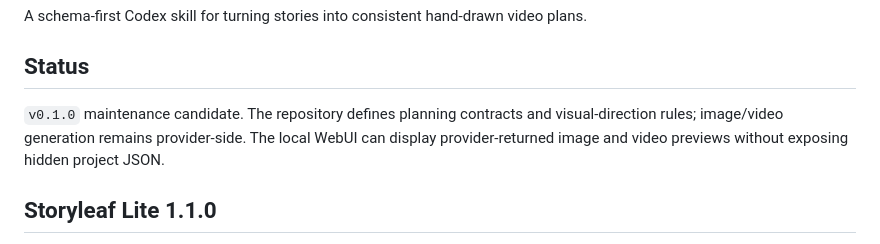
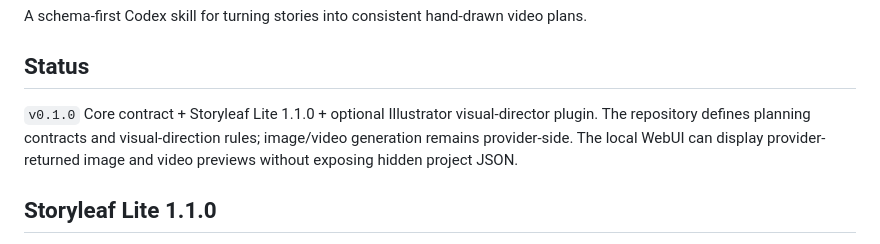
Before and after one commit to chuanxituzhu-lab/sayelf-handdraw-story, a Markdown page: README.md, the part around the change. Drawn GitHub-style.

Commit message:
docs: mark integrated repository status

```diff
--- a/README.md
+++ b/README.md
@@ -4,7 +4,7 @@ A schema-first Codex skill for turning stories into consistent hand-drawn video
 
 ## Status
 
-`v0.1.0` maintenance candidate. The repository defines planning contracts and visual-direction rules; image/video generation remains provider-side. The local WebUI can display provider-returned image and video previews without exposing hidden project JSON.
+`v0.1.0` Core contract + Storyleaf Lite 1.1.0 + optional Illustrator visual-director plugin. The repository defines planning contracts and visual-direction rules; image/video generation remains provider-side. The local WebUI can display provider-returned image and video previews without exposing hidden project JSON.
 
 ## Storyleaf Lite 1.1.0
 
```
